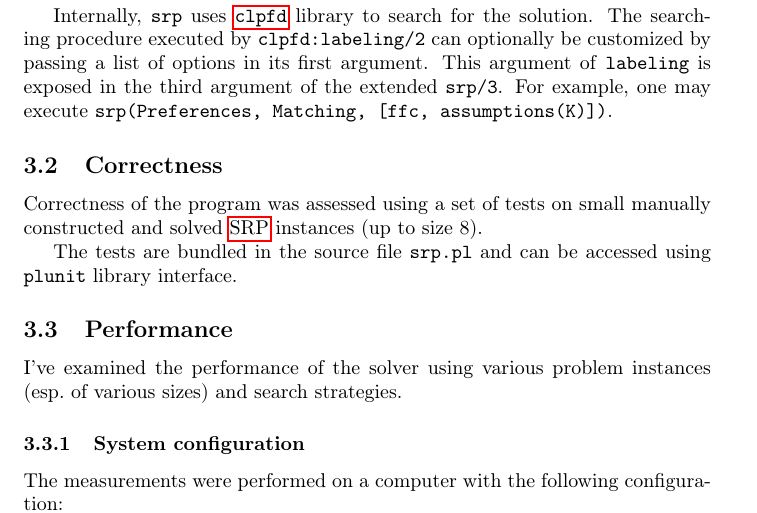
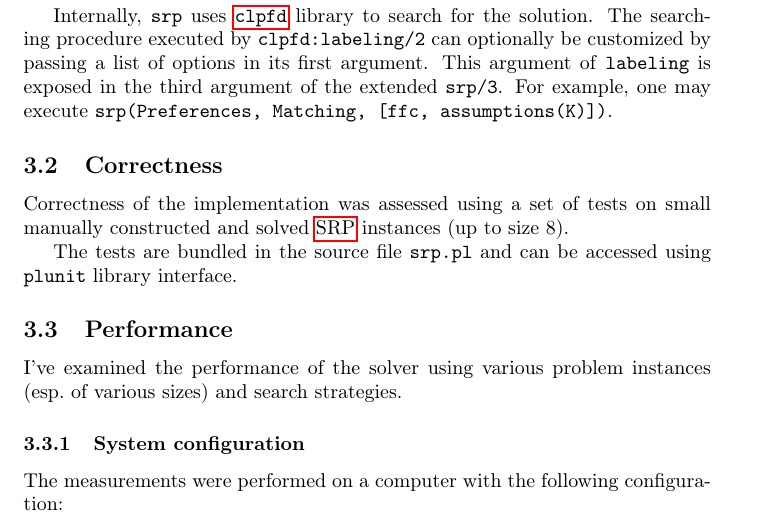
Before and after one commit to filipbartek/srp, a LaTeX document (srp.tex): part of page 3 of 4, cut so that both start at the same text. Compiled offline with pdfLaTeX.

Commit message:
Minor rewording in Correctness (program < implementation)

```diff
--- a/srp.tex
+++ b/srp.tex
@@ -149,7 +149,7 @@ in the third argument of the extended \code{srp/3}.
 For example, one may execute \code{srp(Preferences, Matching, [ffc, assumptions(K)])}.
 
 \subsection{Correctness}
-Correctness of the program was assessed using a set of tests on small
+Correctness of the implementation was assessed using a set of tests on small
 manually constructed and solved \srp{} instances (up to size 8).
 
 The tests are bundled in the source file \file{srp.pl}
```
